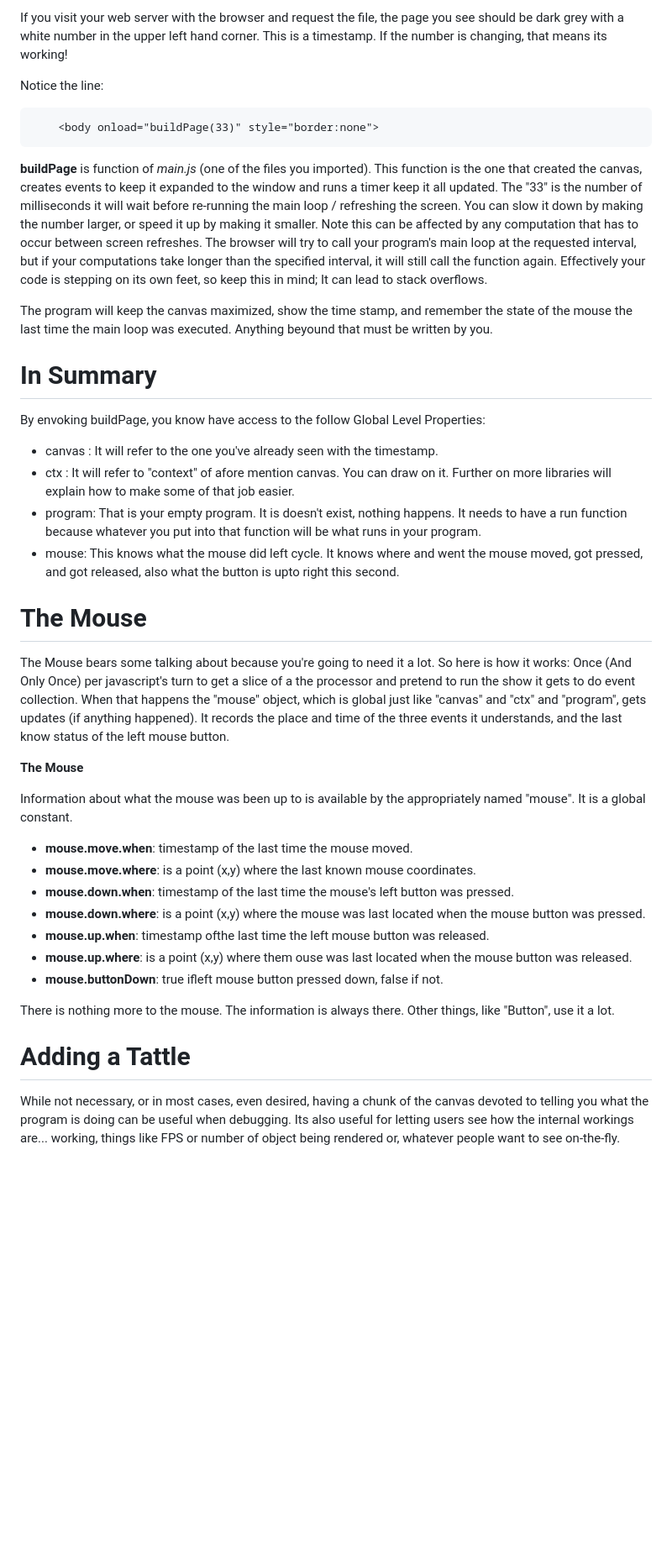
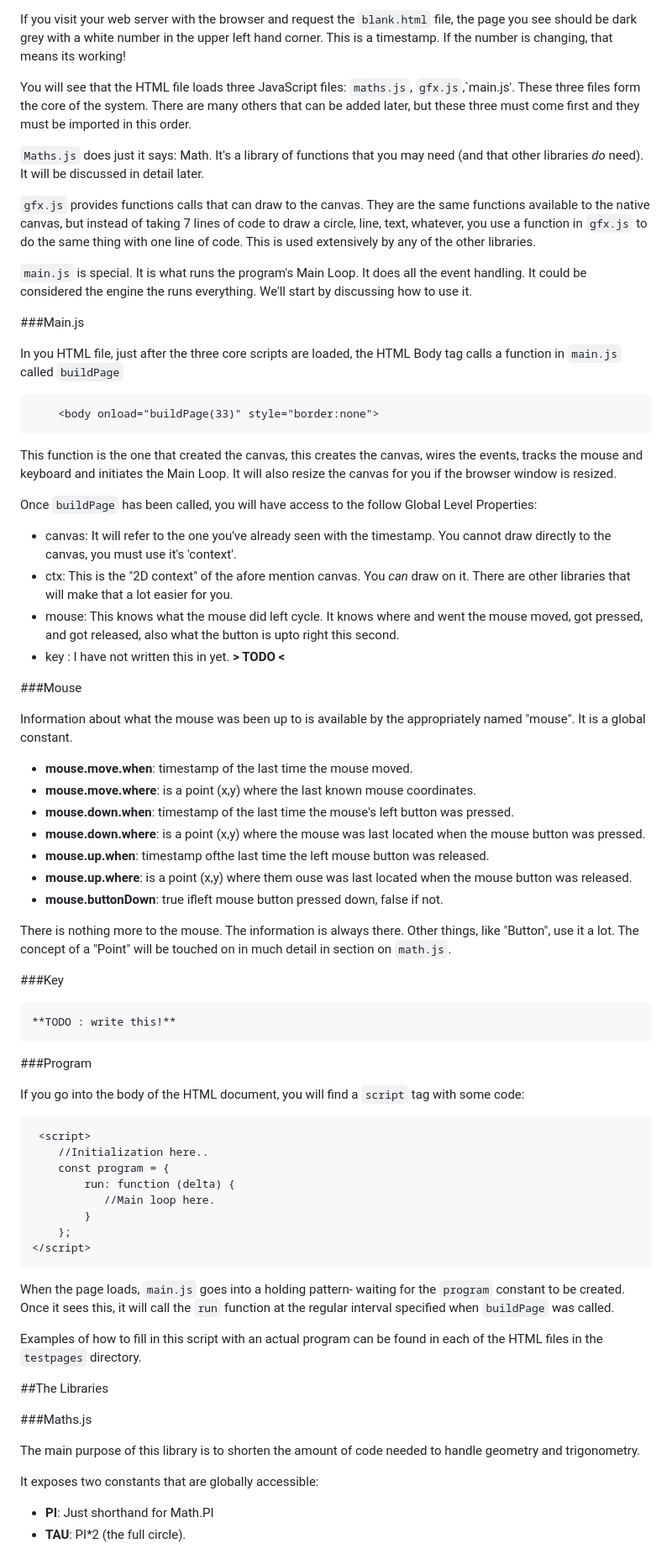
Before and after one commit to Tyson-Zwicker/engine, a Markdown page: NottheManual.md, the part around the change printed below. Shown: that part at 84% size. Drawn GitHub-style; blank space fills up the shorter version.

```diff
--- a/NottheManual.md
+++ b/NottheManual.md
@@ -34,27 +16,30 @@ Next, create an html file, and copy this code into it:
 
-If you visit your web server with the browser and request the file, the page you see should be dark grey with a white number in the upper left hand corner.  This is a timestamp. If the number is changing, that means its working!
+If you visit your web server with the browser and request the `blank.html` file, the page you see should be dark grey with a white number in the upper left hand corner.  This is a timestamp. If the number is changing, that means its working!
 
-Notice the line:
+You will see that the HTML file loads three JavaScript files:  `maths.js`, `gfx.js`,`main.js'.  These three files form the core of the system.  There are many others that can be added later, but these three must come first and they must be imported in this order.
+
+`Maths.js` does just it says: Math.  It's a library of functions that you may need (and that other libraries *do* need).  It will be discussed in detail later.
+
+`gfx.js` provides functions calls that can draw to the canvas. They are the same functions available to the native canvas, but instead of taking 7 lines of code to draw a circle, line, text, whatever, you use a function in `gfx.js` to do the same thing with one line of code.  This is used extensively by  any of the other libraries.
+
+`main.js` is special.  It is what runs the program's Main Loop.  It does all the event handling.  It could be considered the engine the runs everything.  We'll start by discussing how to use it.
+
+###Main.js
+
+In you HTML file, just after the three core scripts are loaded, the HTML Body tag calls a function in `main.js` called `buildPage`
 
         <body onload="buildPage(33)" style="border:none">
 
-**buildPage** is function of *main.js* (one of the files you imported).  This function is the one that created the canvas, creates events to keep it expanded to the window and runs a timer keep it all updated. The "33" is the number of milliseconds it will wait before re-running the main loop / refreshing the screen. You can slow it down by making the number larger, or speed it up by making it smaller.  Note this can be affected by any computation that has to occur between screen refreshes.  The browser will try to call your program's main loop at the requested interval, but if your computations take longer than the specified interval, it will still call the function again.  Effectively your code is stepping on its own feet, so keep this in mind; It can lead to stack overflows.
+This function is the one that created the canvas, this creates the canvas, wires the events, tracks the mouse and keyboard and initiates the Main Loop.  It will also resize the canvas for you if the browser window is resized.
 
-The program will keep the canvas maximized, show the time stamp, and remember the state of the mouse the last time the main loop was executed.  Anything beyound that must be written by you.
+Once `buildPage` has been called, you will have access to the follow Global Level Properties:
 
-# In Summary
+  * canvas: It will refer to the one you've already seen with the timestamp.  You cannot draw directly to the canvas, you must use it's 'context'.
+  * ctx: This is the "2D context" of the afore  mention canvas.  You *can* draw on it.  There are other libraries that will make that a lot easier for you.
+  * mouse: This knows what the mouse did left cycle.  It knows where and went the mouse moved, got pressed, and got released, also what the button is upto right this second.
+  * key : I have not written this in yet. **> TODO <**
 
-By envoking buildPage, you know have access to the follow Global Level Properties:
-
-  * canvas :    It will refer to the one you've already seen with the timestamp.
-  * ctx    :    It will refer to "context" of afore  mention canvas.  You can draw on it.  Further on more libraries will explain how to make some of that job easier.
-  * program:    That is your empty program.  It is doesn't exist, nothing happens.  It needs to have a run function because whatever you put into that function will be what runs in your program.
-  * mouse:      This knows what the mouse did left cycle.  It knows where and went the mouse moved, got pressed, and got released, also what the button is upto right this second.
-
-# The Mouse
-The Mouse bears some talking about because you're going to need it a lot.  So here is how it works:  Once (And Only Once) per javascript's turn to get a slice of a the processor and pretend to run the show it gets to do event collection.  When that happens the "mouse" object, which is global just like "canvas" and "ctx" and "program", gets updates (if anything happened).  It records the place and time of the three events it understands, and the last know status of the left mouse button.
-
-**The Mouse**
+###Mouse
 
 Information about what the mouse was been up to is available by the appropriately named "mouse". It is a global constant.
 
@@ -66,8 +51,37 @@ Information about what the mouse was been up to is available by the appropriatel
   *  **mouse.up.where**:   is a point (x,y) where them ouse was last located when the mouse button was released.
   *  **mouse.buttonDown**:   true ifleft mouse button pressed down, false if not.
 
-There is nothing more to the mouse.  The information is always there.  Other things, like "Button", use it a lot.
+There is nothing more to the mouse.  The information is always there.  Other things, like "Button", use it a lot. The concept of a "Point" will be touched on in much detail in section on `math.js`.
 
-# Adding a Tattle
+###Key
 
-While not necessary, or in most cases, even desired, having a chunk of the canvas devoted to telling you what the program is doing can be useful when debugging.  Its also useful for letting users see how the internal workings are... working, things like FPS or number of object being rendered or, whatever people want to see on-the-fly.
+    **TODO : write this!**
+
+###Program
+
+If you go into the body of the HTML document, you will find a `script` tag with some code:
+
+     <script>
+        //Initialization here..
+        const program = {
+            run: function (delta) {
+               //Main loop here.
+            }
+        };
+    </script>
+
+When the page loads, `main.js` goes into a holding pattern- waiting for the `program` constant to be created.  Once it sees this, it will call the `run` function at the regular interval specified when `buildPage` was called.
+
+Examples of how to fill in this script with an actual program can be found in each of the HTML files in the `testpages` directory.
+
+##The Libraries
+
+###Maths.js
+
+The main purpose of this library is to shorten the amount of code needed to handle geometry and trigonometry.
+
+It exposes two constants that are globally accessible:
+
+* **PI**:  Just shorthand for Math.PI
+* **TAU**: PI*2 (the full circle).
+
```
Also changed, not shown: other parts of NottheManual.md (+84 -27 lines).
